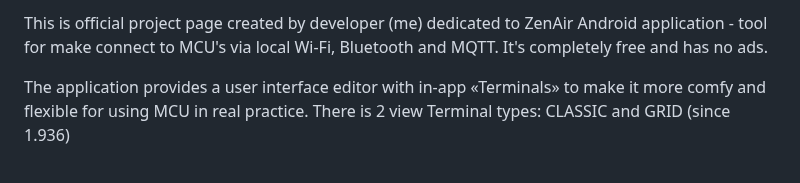
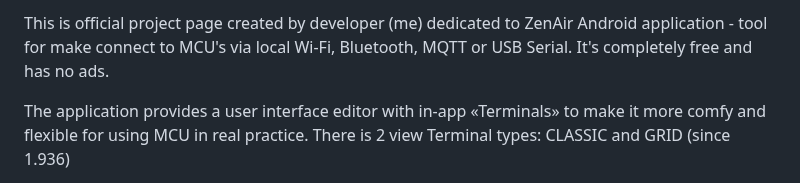
Before and after one commit to Azerlag/ZenAir-Privacy-Policy, a Markdown page: README.md, the part around the change. Rendered like a GitHub page.

Commit message:
Update README.md
2.000

```diff
--- a/README.md
+++ b/README.md
@@ -1,4 +1,4 @@
-This is official project page created by developer (me) dedicated to ZenAir Android application - tool for make connect to MCU's via local Wi-Fi, Bluetooth and MQTT. It's completely free and has no ads.
+This is official project page created by developer (me) dedicated to ZenAir Android application - tool for make connect to MCU's via local Wi-Fi, Bluetooth, MQTT or USB Serial. It's completely free and has no ads.
 
 The application provides a user interface editor with in-app «Terminals» to make it more comfy and flexible for using MCU in real practice.
 There is 2 view Terminal types: CLASSIC and GRID (since 1.936)
```
